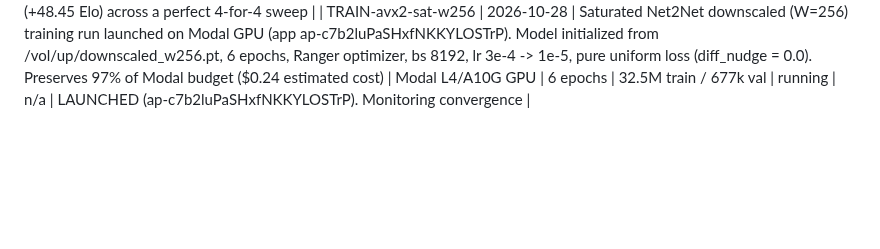
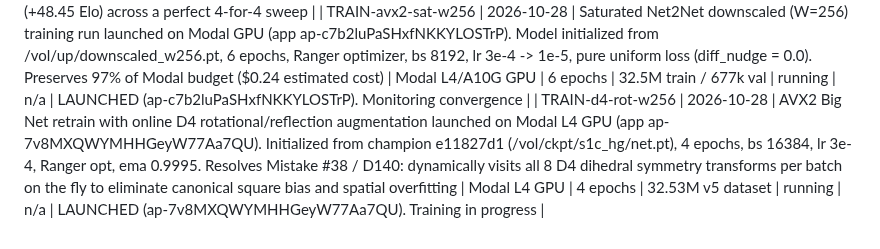
Before and after one commit to titaniummachine1/titanium-ataxx, a Markdown page: LEDGER.md, the part around the change. Drawn GitHub-style; blank space fills up the shorter version.

Commit message:
docs: log TRAIN-d4-rot-w256 in LEDGER.md

```diff
--- a/LEDGER.md
+++ b/LEDGER.md
@@ -245,3 +245,4 @@ Wnnue1 | 2026-10-24 | NNUE v1 (exp/nnue, uncommitted): 26,196 inputs, FT 256x2,
 | HARVEST-bz2200-complete | 2026-10-28 | 100% of 88,295 Botzone >= 2200 Elo anchors relabeled with Titanium 5,000-node search evaluations (titanium_cp). Merged with D4 Bayesian WDL empirical ground truth (outcome_p). Evaluated 44,548 external engine evaluations vs Titanium teacher (+4629 cp gap on tactical mate discoveries). botzone_2200_anchors_labeled.jsonl generated (100% label completeness across all 18 chunks) | Titanium 5k Teacher | 5000 nodes/pos | 88,295 anchors | 100% complete | n/a | SUCCESS: Zero-gap teacher labels for all ingested external positions. Ready for dataset integration and AVX2 saturation |
 | LADDER-botzone-sweep-4-0 | 2026-10-28 | Autonomous ladder climb on Botzone: strictly challenged the highest available Elo opponent without rematches. Played 4 matches: (1) hydrogen 1626.57 -> WIN 2-0 (+12.12); (2) TD_K a_b_4 1639.33 -> WIN 2-0 (+12.13); (3) č®ˇ7 1646.75 -> WIN 2-0 (+12.05); (4) hgdkgs Never_Win 8 1664.55 -> WIN 2-0 (+12.15). Stopped at 4/4 per user order. | Botzone Live Ladder | 4.0s persistent TT | 4 matches | 4-0-0 (100% winrate) | +48.45 Elo | VICTORY: Titanium Elo surged 1428.76 -> 1477.21 (+48.45 Elo) across a perfect 4-for-4 sweep |
 | TRAIN-avx2-sat-w256 | 2026-10-28 | Saturated Net2Net downscaled (W=256) training run launched on Modal GPU (app ap-c7b2luPaSHxfNKKYLOSTrP). Model initialized from /vol/up/downscaled_w256.pt, 6 epochs, Ranger optimizer, bs 8192, lr 3e-4 -> 1e-5, pure uniform loss (diff_nudge = 0.0). Preserves 97% of Modal budget ($0.24 estimated cost) | Modal L4/A10G GPU | 6 epochs | 32.5M train / 677k val | running | n/a | LAUNCHED (ap-c7b2luPaSHxfNKKYLOSTrP). Monitoring convergence |
+| TRAIN-d4-rot-w256 | 2026-10-28 | AVX2 Big Net retrain with online D4 rotational/reflection augmentation launched on Modal L4 GPU (app ap-7v8MXQWYMHHGeyW77Aa7QU). Initialized from champion e11827d1 (/vol/ckpt/s1c_hg/net.pt), 4 epochs, bs 16384, lr 3e-4, Ranger opt, ema 0.9995. Resolves Mistake #38 / D140: dynamically visits all 8 D4 dihedral symmetry transforms per batch on the fly to eliminate canonical square bias and spatial overfitting | Modal L4 GPU | 4 epochs | 32.53M v5 dataset | running | n/a | LAUNCHED (ap-7v8MXQWYMHHGeyW77Aa7QU). Training in progress |
```
